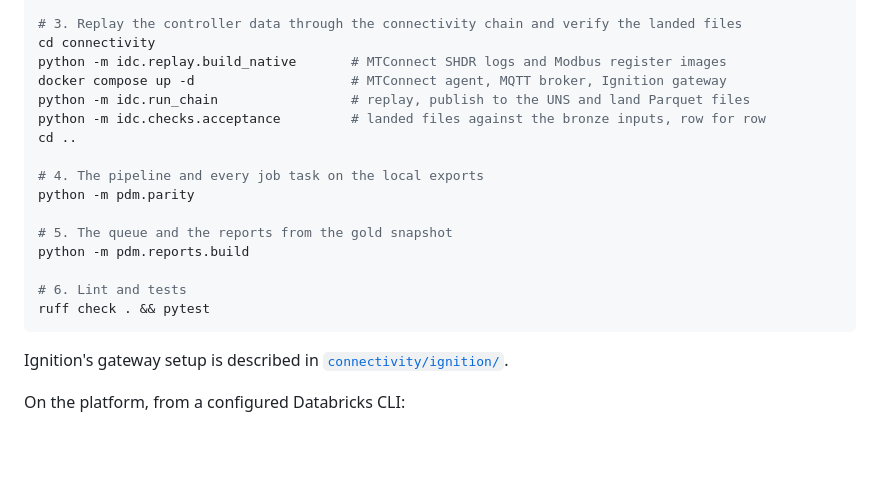
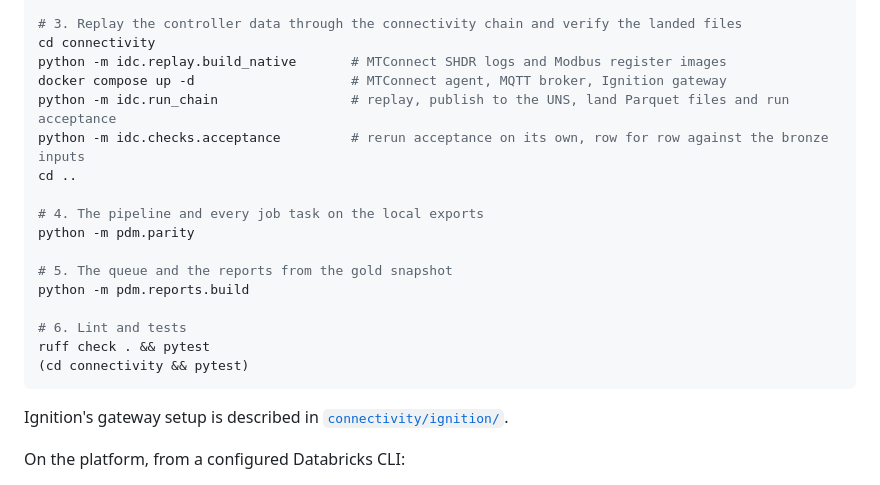
Before and after one commit to bmdvs/predictive-maintenance-ml, a Markdown page: README.md, the part around the change. Drawn GitHub-style; blank space fills up the shorter version.

````diff
--- a/README.md
+++ b/README.md
@@ -232,8 +232,8 @@ python -m generate
 cd connectivity
 python -m idc.replay.build_native       # MTConnect SHDR logs and Modbus register images
 docker compose up -d                    # MTConnect agent, MQTT broker, Ignition gateway
-python -m idc.run_chain                 # replay, publish to the UNS and land Parquet files
-python -m idc.checks.acceptance         # landed files against the bronze inputs, row for row
+python -m idc.run_chain                 # replay, publish to the UNS, land Parquet files and run acceptance
+python -m idc.checks.acceptance         # rerun acceptance on its own, row for row against the bronze inputs
 cd ..
 
 # 4. The pipeline and every job task on the local exports
@@ -244,6 +244,7 @@ python -m pdm.reports.build
 
 # 6. Lint and tests
 ruff check . && pytest
+(cd connectivity && pytest)
 ```
 
 Ignition's gateway setup is described in [`connectivity/ignition/`](connectivity/ignition/).
````
